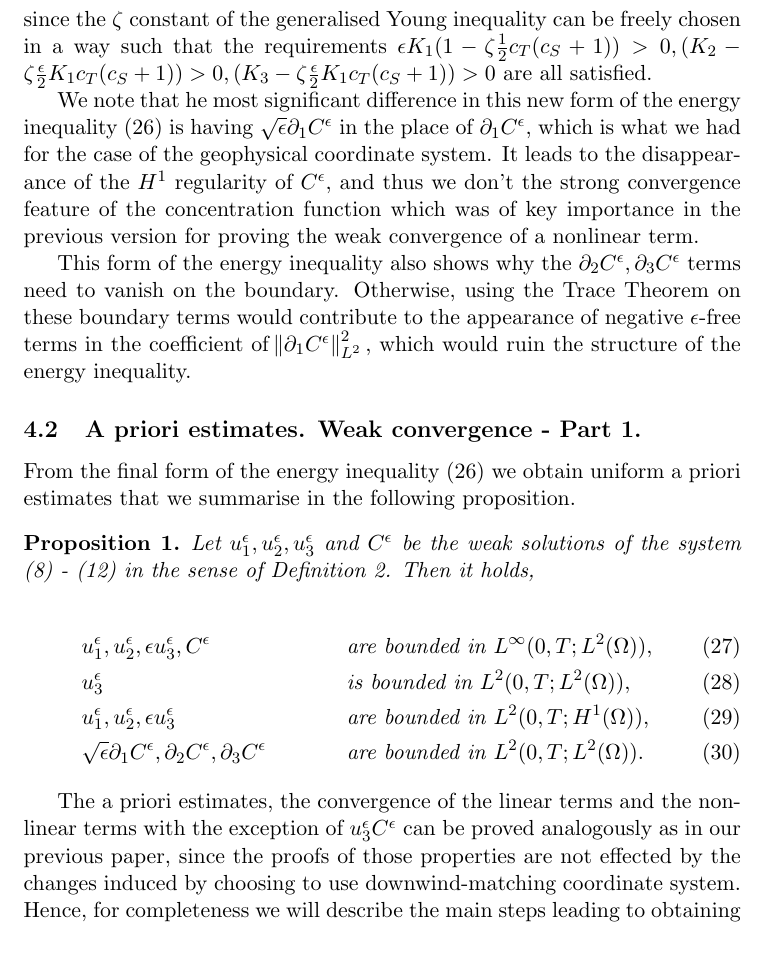
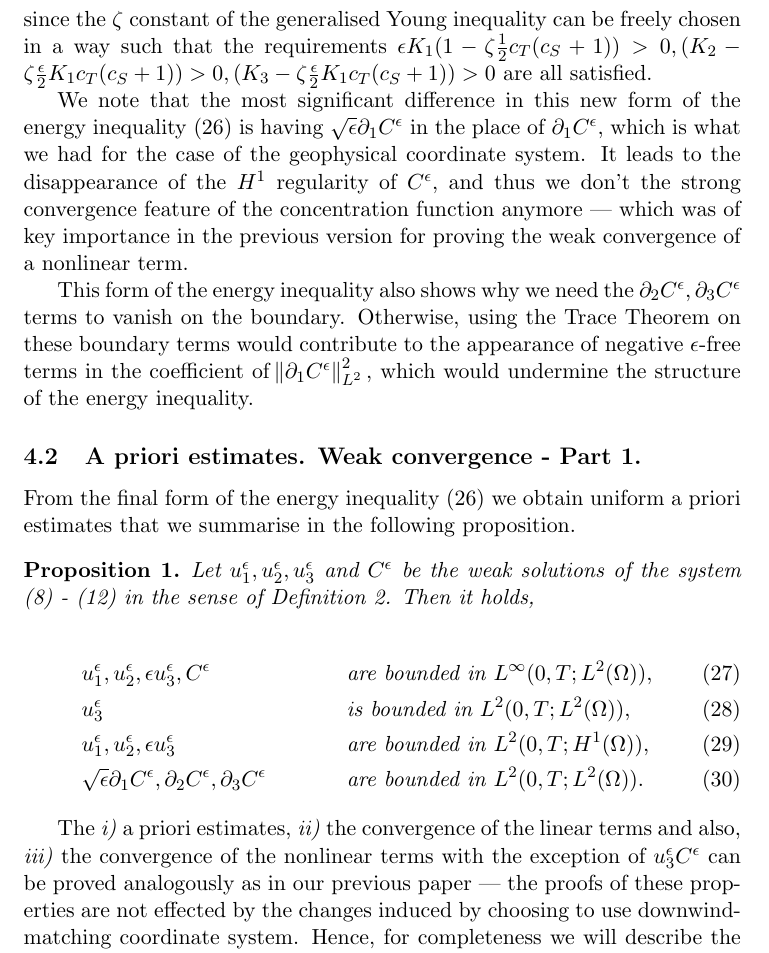
Before and after one commit to msjuhasznora/mathsgitrepo, a LaTeX paper (third/downwind_matching-part1-weak_conv/downwind-matching-part1-weak-conv.tex): part of page 13 of 24, cut so that both start at the same text. Compiled offline with pdfLaTeX.

Commit message:
reread changes 2

```diff
--- a/third/downwind_matching-part1-weak_conv/downwind-matching-part1-weak-conv.tex
+++ b/third/downwind_matching-part1-weak_conv/downwind-matching-part1-weak-conv.tex
@@ -386,9 +386,9 @@ This section is devoted to verify Theorem \ref{maintheorem}. Structurally we fol
 
   The right hand side of the energy inequality is now apparently bounded, and it is easy to see that the coefficients of the pollution terms are positive, since the $\zeta$ constant of the generalised Young inequality can be freely chosen in a way such that the requirements $\epsilon K_1 (1 - \zeta \frac{1}{2} c_T (c_S + 1)) > 0, (K_2 - \zeta \frac{\epsilon}{2} K_1 c_T (c_S + 1)) > 0, (K_3 - \zeta \frac{\epsilon}{2} K_1 c_T (c_S + 1)) > 0 $ are all satisfied.
 
-  We note that he most significant difference in this new form of the energy inequality (\ref{finalformEIEQ}) is having $\sqrt{\epsilon} \partial_1 C^\epsilon$ in the place of $\partial_1 C^\epsilon,$ which is what we had for the case of the geophysical coordinate system. It leads to the disappearance of the $H^1$ regularity of $C^\epsilon,$ and thus we don't the strong convergence feature of the concentration function which was of key importance in the previous version for proving the weak convergence of a nonlinear term.
+  We note that the most significant difference in this new form of the energy inequality (\ref{finalformEIEQ}) is having $\sqrt{\epsilon} \partial_1 C^\epsilon$ in the place of $\partial_1 C^\epsilon,$ which is what we had for the case of the geophysical coordinate system. It leads to the disappearance of the $H^1$ regularity of $C^\epsilon,$ and thus we don't the strong convergence feature of the concentration function anymore --- which was of key importance in the previous version for proving the weak convergence of a nonlinear term.
 
-  This form of the energy inequality also shows why the $\partial_2 C^\epsilon, \partial_3 C^\epsilon$ terms need to vanish on the boundary. Otherwise, using the Trace Theorem on these boundary terms would contribute to the appearance of negative $\epsilon$-free terms in the coefficient of $\norm{\partial_1 C^\epsilon}_{L^2}^2,$ which would ruin the structure of the energy inequality.
+  This form of the energy inequality also shows why we need the $\partial_2 C^\epsilon, \partial_3 C^\epsilon$ terms to vanish on the boundary. Otherwise, using the Trace Theorem on these boundary terms would contribute to the appearance of negative $\epsilon$-free terms in the coefficient of $\norm{\partial_1 C^\epsilon}_{L^2}^2,$ which would undermine the structure of the energy inequality.
 
   \subsection{A priori estimates. Weak convergence - Part 1.}
 
@@ -406,7 +406,7 @@ This section is devoted to verify Theorem \ref{maintheorem}. Structurally we fol
 
   \end{prop}
 
-  The a priori estimates, the convergence of the linear terms and the nonlinear terms with the exception of $u_3^\epsilon C^\epsilon$ can be proved analogously as in our previous paper, since the proofs of those properties are not effected by the changes induced by choosing to use downwind-matching coordinate system. Hence, for completeness we will describe the main steps leading to obtaining these results, but only to moderate detail. For technical or specific issues see \cite{azerad2001mathematical} and \cite{pollatmws2019}.
+  The \textit{i)} a priori estimates, \textit{ii)} the convergence of the linear terms and also, \textit{iii)} the convergence of the nonlinear terms with the exception of $u_3^\epsilon C^\epsilon$ can be proved analogously as in our previous paper --- the proofs of these properties are not effected by the changes induced by choosing to use downwind-matching coordinate system. Hence, for completeness we will describe the main steps leading to obtaining these results, but only to moderate detail. For technical or specific issues see \cite{azerad2001mathematical} and \cite{pollatmws2019}.
 
   As a consequence of Proposition \ref{aprioriprop}, up to subsequences still denoted by the same way, we have the following weak convergence results.
 
```
